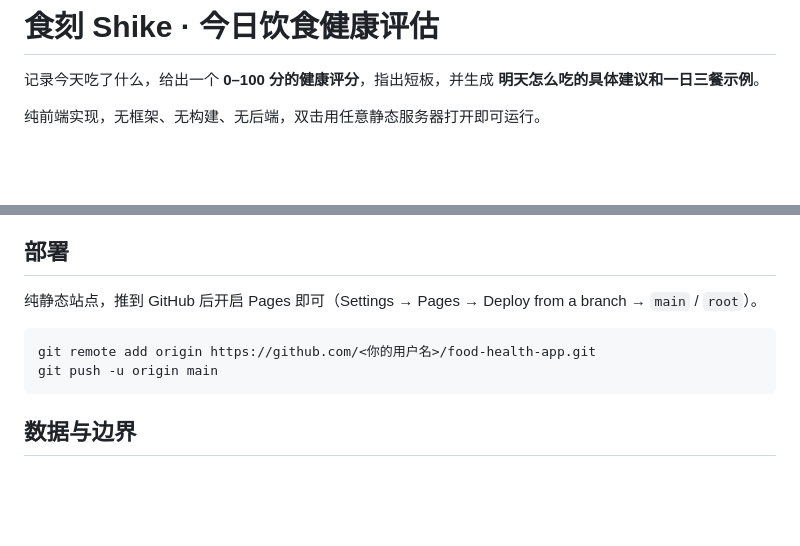
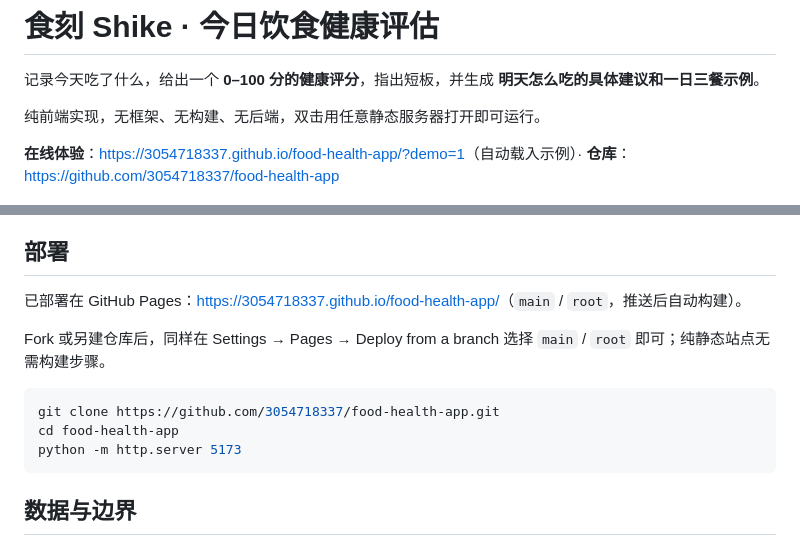
Before and after one commit to 3054718337/food-health-app, a Markdown page: README.md, 2 parts joined by grey strips. Rendered like a GitHub page; blank space fills up the shorter version.

Commit message:
docs: 补充线上体验地址与部署说明
Co-Authored-By: Claude Haiku 4.5 <noreply@anthropic.com>

````diff
--- a/README.md
+++ b/README.md
@@ -3,6 +3,8 @@
 记录今天吃了什么，给出一个 **0–100 分的健康评分**，指出短板，并生成 **明天怎么吃的具体建议和一日三餐示例**。
 
 纯前端实现，无框架、无构建、无后端，双击用任意静态服务器打开即可运行。
+
+**在线体验**：<https://3054718337.github.io/food-health-app/?demo=1>（自动载入示例）· **仓库**：<https://github.com/3054718337/food-health-app>
 
 ![桌面端演示](docs/screenshots/01-desktop-full.png)
 
@@ -89,11 +91,14 @@ node --test "tests/**/*.test.mjs"     # 或 npm test
 
 ## 部署
 
-纯静态站点，推到 GitHub 后开启 Pages 即可（Settings → Pages → Deploy from a branch → `main` / `root`）。
+已部署在 GitHub Pages：<https://3054718337.github.io/food-health-app/>（`main` / `root`，推送后自动构建）。
+
+Fork 或另建仓库后，同样在 Settings → Pages → Deploy from a branch 选择 `main` / `root` 即可；纯静态站点无需构建步骤。
 
 ```bash
-git remote add origin https://github.com/<你的用户名>/food-health-app.git
-git push -u origin main
+git clone https://github.com/3054718337/food-health-app.git
+cd food-health-app
+python -m http.server 5173
 ```
 
 ## 数据与边界
````
